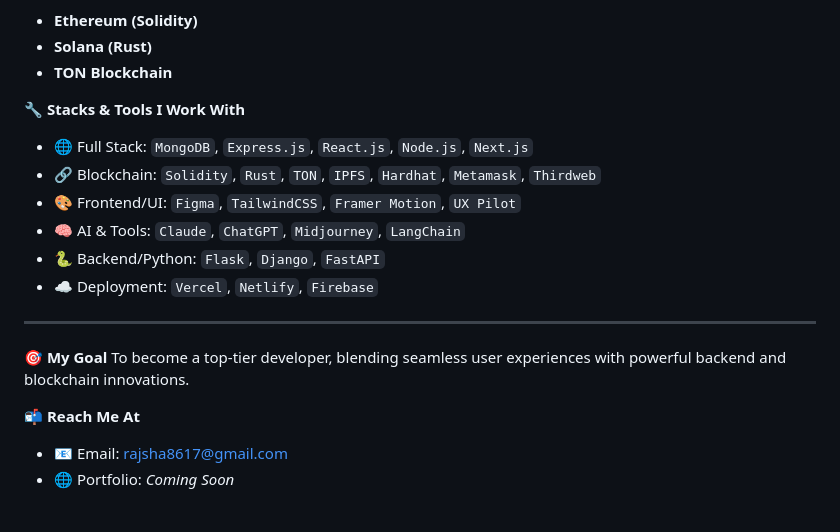
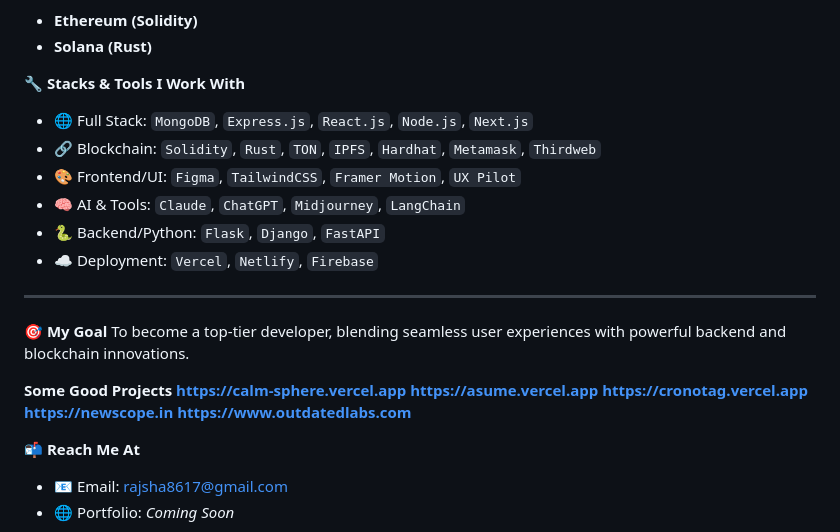
Before and after one commit to rajsha10/rajsha10, a Markdown page: README.md, the part around the change. GitHub-like rendering.

```diff
--- a/README.md
+++ b/README.md
@@ -12,7 +12,6 @@ I'm a passionate **Full Stack Developer** with a stronghold in the **MERN Stack*
 
 - **Ethereum (Solidity)**
 - **Solana (Rust)**
-- **TON Blockchain**
 
 🔧 **Stacks & Tools I Work With**
 - 🌐 Full Stack: `MongoDB`, `Express.js`, `React.js`, `Node.js`, `Next.js`
@@ -26,6 +25,13 @@ I'm a passionate **Full Stack Developer** with a stronghold in the **MERN Stack*
 
 🎯 **My Goal**
 To become a top-tier developer, blending seamless user experiences with powerful backend and blockchain innovations.
+
+**Some Good Projects**
+**https://calm-sphere.vercel.app**
+**https://asume.vercel.app**
+**https://cronotag.vercel.app**
+**https://newscope.in**
+**https://www.outdatedlabs.com**
 
 📬 **Reach Me At**
 - 📧 Email: [rajsha8617@gmail.com](mailto:rajsha8617@gmail.com)
```
